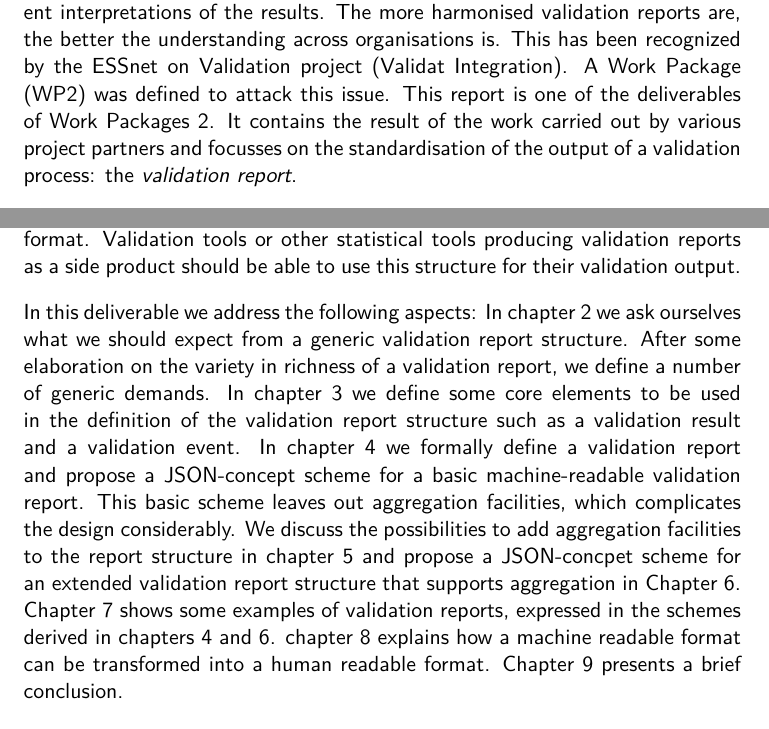
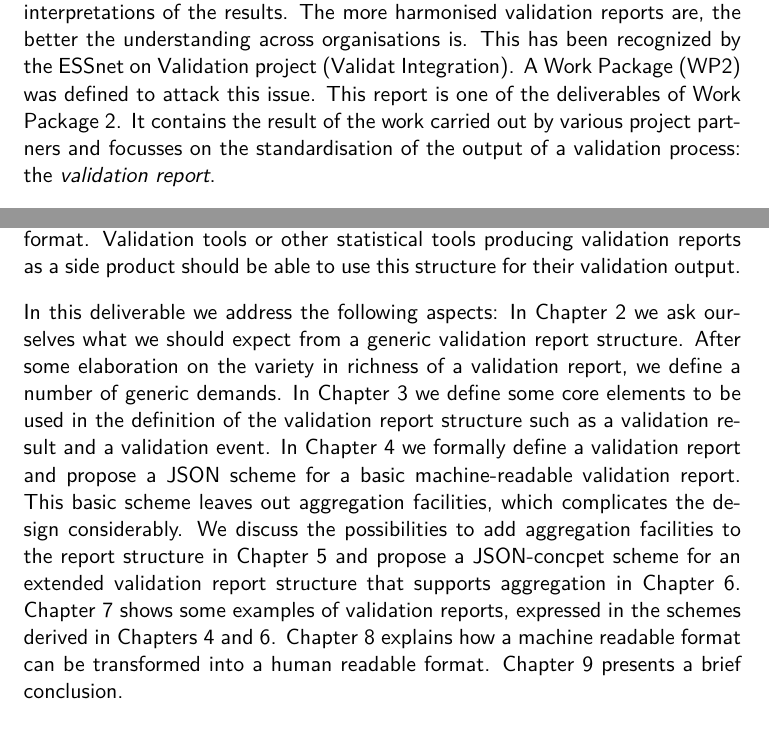
Before and after one commit to data-cleaning/ValidatReport, a LaTeX document (report/validationreport.tex, which reads report/introduction.tex): two parts of pages 3 and 4 of 15, joined at a grey line, cut so that both start at the same text. Compiled offline with XeLaTeX.

Commit message:
some typos

```diff
--- a/report/introduction.tex
+++ b/report/introduction.tex
@@ -13,7 +13,7 @@ commonly agreed validation rules, standardisation is crucial to prevent differen
 The more harmonised validation reports are, the better the understanding across organisations is.
 This has been recognized by the ESSnet on Validation project (Validat Integration).
 A Work Package (WP2) was defined to attack this issue.
-This report is one of the deliverables of Work Packages 2.
+This report is one of the deliverables of Work Package 2.
 It contains the result of the work carried out by various project partners and focusses on the standardisation of the output of a validation process: the \emph{validation report}.
 
 Obviously we are interested in the question what information can and should be included in a validation report and the optimal way to express this information.
@@ -32,12 +32,12 @@ flexible enough to be adapted in a regional validation context while containing
 Validation tools or other statistical tools producing validation reports as a side product should be able to use this structure for their validation output.
 
 In this deliverable we address the following aspects:
-In chapter 2 we ask ourselves what we should expect from a generic validation report structure.
+In Chapter 2 we ask ourselves what we should expect from a generic validation report structure.
 After some elaboration on the variety in richness of a validation report, we define a number of generic demands.
-In chapter 3 we define some core elements to be used in the definition of the validation report structure such as a validation result and a validation event.
-In chapter 4 we formally define a validation report and propose a JSON-concept scheme for a basic machine-readable validation report.
+In Chapter 3 we define some core elements to be used in the definition of the validation report structure such as a validation result and a validation event.
+In Chapter 4 we formally define a validation report and propose a JSON scheme for a basic machine-readable validation report.
 This basic scheme leaves out aggregation facilities, which complicates the design considerably.
-We discuss the possibilities to add aggregation facilities to the report structure in chapter 5 and propose a JSON-concpet scheme for an extended validation report structure that supports aggregation in Chapter 6.
-Chapter 7 shows some examples of validation reports, expressed in the schemes derived in chapters 4 and 6.
-chapter 8 explains how a machine readable format can be transformed into a human readable format.
+We discuss the possibilities to add aggregation facilities to the report structure in Chapter 5 and propose a JSON-concpet scheme for an extended validation report structure that supports aggregation in Chapter 6.
+Chapter 7 shows some examples of validation reports, expressed in the schemes derived in Chapters 4 and 6.
+Chapter 8 explains how a machine readable format can be transformed into a human readable format.
 Chapter 9 presents a brief conclusion.
```
